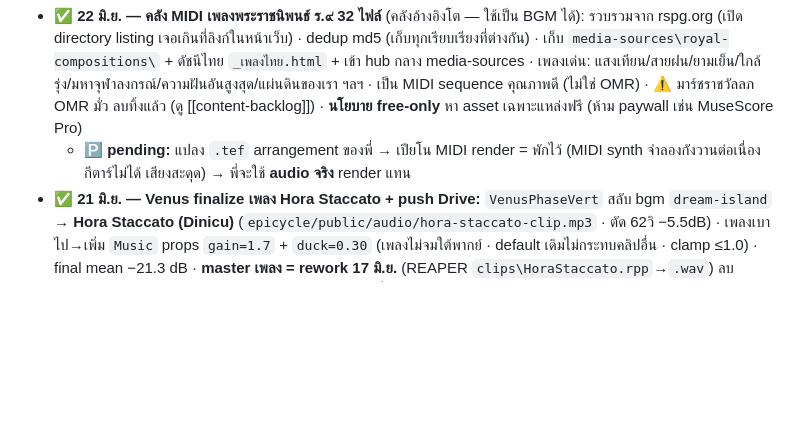
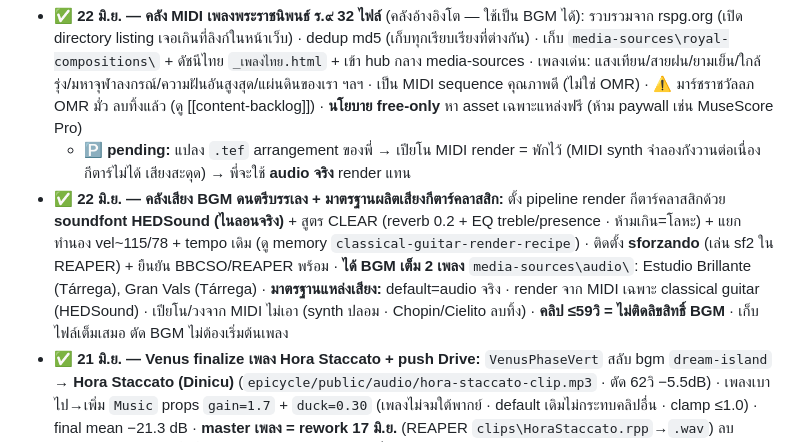
Before and after one commit to horatad/horatad-media, a Markdown page: CLAUDE.md, the part around the change. Drawn GitHub-style; blank space fills up the shorter version.

Commit message:
✅ คลังเสียง BGM ดนตรีบรรเลง + มาตรฐานผลิตเสียงกีตาร์คลาสสิก
- pipeline render กีตาร์คลาสสิก: HEDSound (ไนลอนจริง) + CLEAR (reverb 0.2 + EQ) + แยกทำนอง
- ได้ BGM เต็ม 2 เพลง: Estudio Brillante, Gran Vals (Tárrega) ใน media-sources/audio/
- ติดตั้ง sforzando (เล่น sf2 ใน REAPER) · BBCSO/REAPER พร้อม
- มาตรฐาน: default=audio จริง · render MIDI เฉพาะ classical guitar · คลิป ≤59วิ ไม่ติดลิขสิทธิ์
- เคลียร์งานทดลองทิ้งหมด (_review)

Co-Authored-By: Claude Opus 4.8 <noreply@anthropic.com>

```diff
--- a/CLAUDE.md
+++ b/CLAUDE.md
@@ -32,6 +32,7 @@
 ## สถานะงาน (อัพเดต 22 มิ.ย. 2026 · รายละเอียดเต็มใน auto-memory `content-backlog.md`)
 - **✅ 22 มิ.ย. — คลัง MIDI เพลงพระราชนิพนธ์ ร.๙ 32 ไฟล์** (คลังอ้างอิงโต — ใช้เป็น BGM ได้): รวบรวมจาก rspg.org (เปิด directory listing เจอเกินที่ลิงก์ในหน้าเว็บ) · dedup md5 (เก็บทุกเรียบเรียงที่ต่างกัน) · เก็บ `media-sources\royal-compositions\` + ดัชนีไทย `_เพลงไทย.html` + เข้า hub กลาง media-sources · เพลงเด่น: แสงเทียน/สายฝน/ยามเย็น/ใกล้รุ่ง/มหาจุฬาลงกรณ์/ความฝันอันสูงสุด/แผ่นดินของเรา ฯลฯ · เป็น MIDI sequence คุณภาพดี (ไม่ใช่ OMR) · ⚠️ มาร์ชราชวัลลภ OMR มั่ว ลบทิ้งแล้ว (ดู [[content-backlog]]) · **นโยบาย free-only** หา asset เฉพาะแหล่งฟรี (ห้าม paywall เช่น MuseScore Pro)
   - 🅿️ **pending:** แปลง `.tef` arrangement ของพี่ → เปียโน MIDI render = พักไว้ (MIDI synth จำลองกังวานต่อเนื่องกีตาร์ไม่ได้ เสียงสะดุด) → พี่จะใช้ **audio จริง** render แทน
+- **✅ 22 มิ.ย. — คลังเสียง BGM ดนตรีบรรเลง + มาตรฐานผลิตเสียงกีตาร์คลาสสิก:** ตั้ง pipeline render กีตาร์คลาสสิกด้วย **soundfont HEDSound (ไนลอนจริง)** + สูตร CLEAR (reverb 0.2 + EQ treble/presence · ห้ามเกิน=โลหะ) + แยกทำนอง vel~115/78 + tempo เดิม (ดู memory `classical-guitar-render-recipe`) · ติดตั้ง **sforzando** (เล่น sf2 ใน REAPER) + ยืนยัน BBCSO/REAPER พร้อม · **ได้ BGM เต็ม 2 เพลง** `media-sources\audio\`: Estudio Brillante (Tárrega), Gran Vals (Tárrega) · **มาตรฐานแหล่งเสียง:** default=audio จริง · render จาก MIDI เฉพาะ classical guitar (HEDSound) · เปียโน/วงจาก MIDI ไม่เอา (synth ปลอม · Chopin/Cielito ลบทิ้ง) · **คลิป ≤59วิ = ไม่ติดลิขสิทธิ์ BGM** · เก็บไฟล์เต็มเสมอ ตัด BGM ไม่ต้องเริ่มต้นเพลง
 - **✅ 21 มิ.ย. — Venus finalize เพลง Hora Staccato + push Drive:** `VenusPhaseVert` สลับ bgm `dream-island` → **Hora Staccato (Dinicu)** (`epicycle/public/audio/hora-staccato-clip.mp3` · ตัด 62วิ −5.5dB) · เพลงเบาไป→เพิ่ม `Music` props `gain=1.7` + `duck=0.30` (เพลงไม่จมใต้พากย์ · default เดิมไม่กระทบคลิปอื่น · clamp ≤1.0) · final mean −21.3 dB · **master เพลง = rework 17 มิ.ย.** (REAPER `clips\HoraStaccato.rpp`→`.wav`) ลบ master เก่า 11 มิ.ย. ทิ้งทั้ง local+Drive `_BGM-lab\` (พี่ฟันธง: ตัวล่าสุด=master เดียว) · **finalize+push Drive `260615 Venus Phase Vert\`** (mp4 `venus-phase-vert-hora 21Jun26.mp4` + `venus-phase-post.docx` · ลบ mp4 dream-island เก่าทิ้ง)
 - **🧹 แนวตั้ง = มาตรฐานเดียว (19 มิ.ย.):** ลบคลิปจัตุรัส deliverable 6 ตัวที่มีฝาแฝดแนวตั้งแล้วทิ้ง (VenusPhase, MoonPhase, TwoSystems, VenusBrightest, Opposition, EclipseStory) — ทั้งไฟล์ scene + composition ใน `Root.jsx` · **เก็บ 4 scene จัตุรัสไว้เป็น building block** ที่คลิปแนวตั้งเรียกใช้ภายใน: `FullEpicycle` (ใน Shorts60) · `Eclipse`/`EclipseGround`/`EclipseSaros` (ใน EclipseStoryVert) · prototype เก่าคงไว้ (Adhikamasa, EclipsePhase, AllTrails, HelioRetro, HelioDual, FullEpicycleInner) · ✓ verify `npx remotion compositions` build สะอาด · คลิปจัตุรัสที่ render แล้วบน Drive ยังเก็บเป็น archive ไม่แตะ
 - **🎉 migrate แนวตั้ง Shorts ครบทุกคลิปแล้ว (15 มิ.ย.)** — 8 ตัว (ดูรายการด้านล่าง) · ตัวจัตุรัสเดิมที่เคยเงียบ (EclipseStory/Opposition) แก้แล้วในเวอร์ชันแนวตั้ง (มี bgm ครบ)
```
